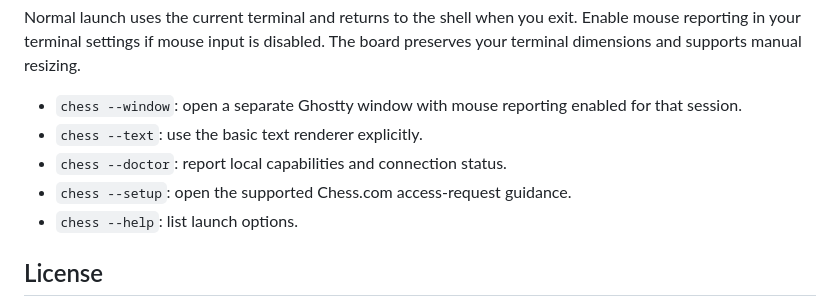
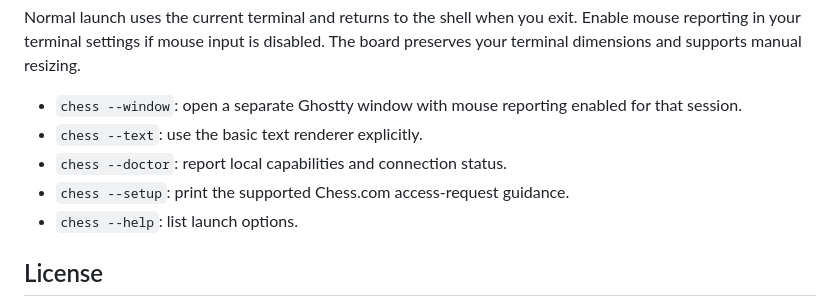
Before and after one commit to natersalad/chess-tui, a Markdown page: README.md, the part around the change. Rendered like a GitHub page.

Commit message:
Describe setup flag output accurately

```diff
--- a/README.md
+++ b/README.md
@@ -51,7 +51,7 @@ Normal launch uses the current terminal and returns to the shell when you exit.
 - `chess --window`: open a separate Ghostty window with mouse reporting enabled for that session.
 - `chess --text`: use the basic text renderer explicitly.
 - `chess --doctor`: report local capabilities and connection status.
-- `chess --setup`: open the supported Chess.com access-request guidance.
+- `chess --setup`: print the supported Chess.com access-request guidance.
 - `chess --help`: list launch options.
 
 ## License
```
